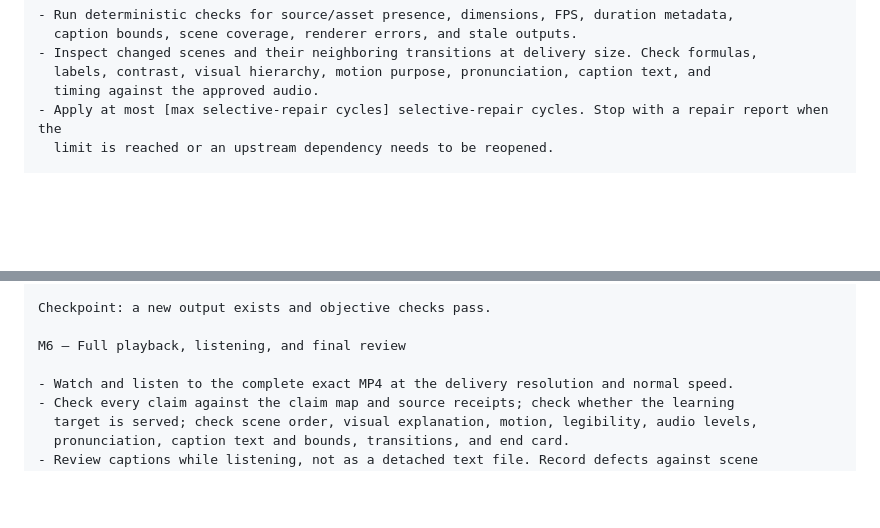
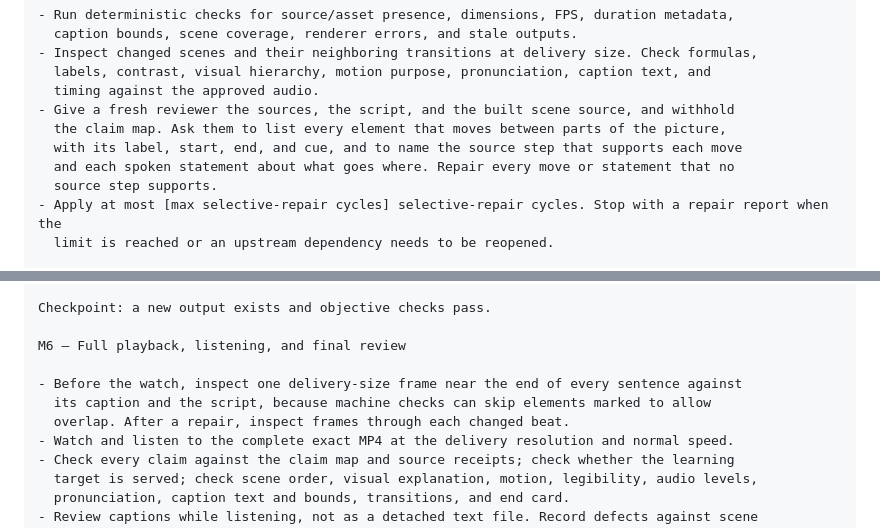
Before and after one commit to jac-marais/explainer-video-workshop, a Markdown page: templates/production-prompt.md, 2 parts joined by grey strips. Rendered like a GitHub page; blank space fills up the shorter version.

Commit message:
Add claim, setup, source-trace, and frame-sweep guards

```diff
--- a/templates/production-prompt.md
+++ b/templates/production-prompt.md
@@ -138,6 +138,11 @@ M4 — Selective inspection and repair
 - Inspect changed scenes and their neighboring transitions at delivery size. Check formulas,
   labels, contrast, visual hierarchy, motion purpose, pronunciation, caption text, and
   timing against the approved audio.
+- Give a fresh reviewer the sources, the script, and the built scene source, and withhold
+  the claim map. Ask them to list every element that moves between parts of the picture,
+  with its label, start, end, and cue, and to name the source step that supports each move
+  and each spoken statement about what goes where. Repair every move or statement that no
+  source step supports.
 - Apply at most [max selective-repair cycles] selective-repair cycles. Stop with a repair report when the
   limit is reached or an upstream dependency needs to be reopened.
 
@@ -159,6 +164,9 @@ Checkpoint: a new output exists and objective checks pass.
 
 M6 — Full playback, listening, and final review
 
+- Before the watch, inspect one delivery-size frame near the end of every sentence against
+  its caption and the script, because machine checks can skip elements marked to allow
+  overlap. After a repair, inspect frames through each changed beat.
 - Watch and listen to the complete exact MP4 at the delivery resolution and normal speed.
 - Check every claim against the claim map and source receipts; check whether the learning
   target is served; check scene order, visual explanation, motion, legibility, audio levels,
```
Also changed, not shown: methods/prepare-explainer-run.md (+2 -2 lines).
